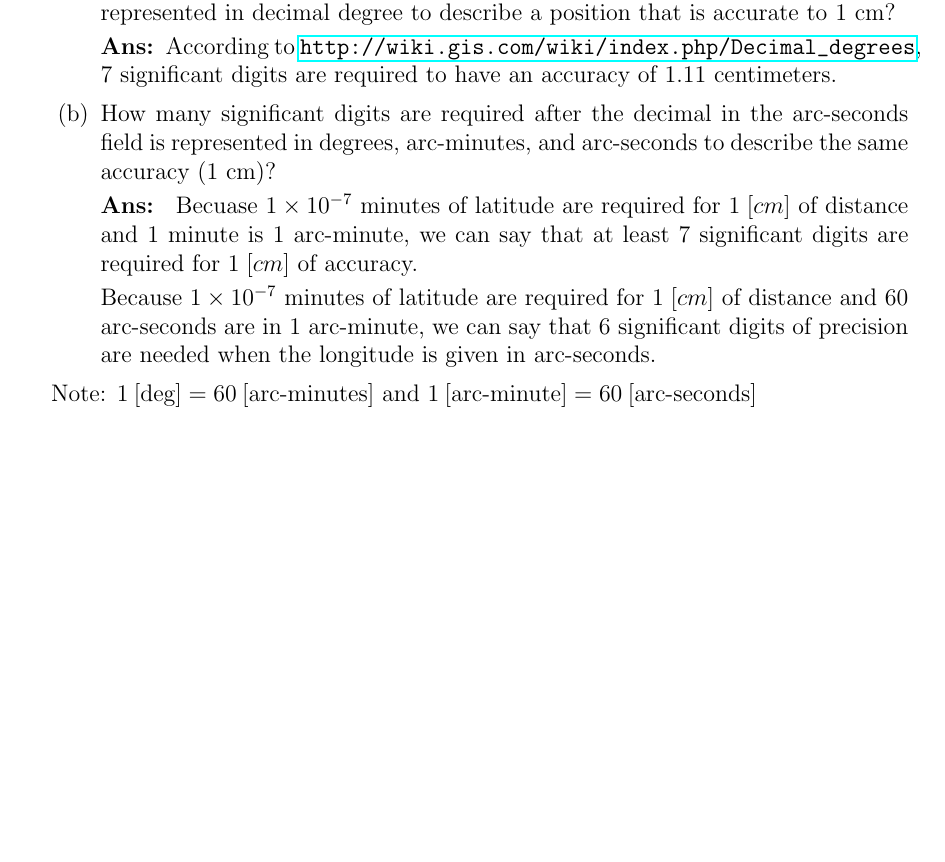
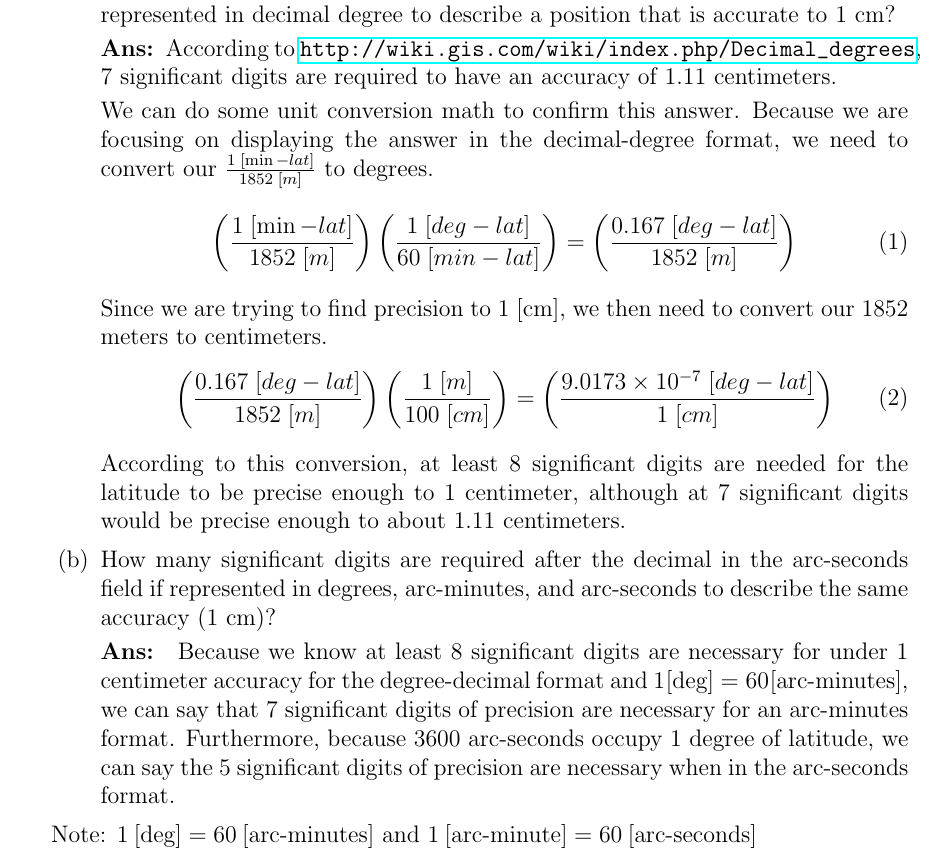
Before and after one commit to nsm0014-princiNav/hw1, a LaTeX problem sheet (hw1.tex): part of page 1 of 7, cut so that both start at the same text, the shorter picture padded with empty space. Compiled offline with pdfLaTeX.

Commit message:
Redid question 1

```diff
--- a/hw1.tex
+++ b/hw1.tex
@@ -33,14 +33,28 @@
     \begin{parts}
         \part{How many significant digits after the decimal must be included for a latitude represented in decimal degree to describe a position that is accurate to 1 cm?}
 
-        \solution{According to \url{http://wiki.gis.com/wiki/index.php/Decimal_degrees},\\ 7 significant digits are required to have an accuracy of 1.11 centimeters.}
+        \solution{According to \url{http://wiki.gis.com/wiki/index.php/Decimal_degrees},\\ 7 significant digits are required to have an accuracy of 1.11 centimeters.
 
-        \part{How many significant digits are required after the decimal in the arc-seconds field is represented in degrees, arc-minutes, and arc-seconds to describe the same accuracy (1 cm)?}
+        We can do some unit conversion math to confirm this answer. Because we are focusing on displaying the answer in the decimal-degree format, we need to convert our $\frac{1\;[\min-lat]}{1852\; [m]}$ to degrees.
+        \begin{equation}
+            \begin{split}
+                \left(\frac{1\;[\min-lat]}{1852\; [m]}\right)\left(\frac{1\;[deg-lat]}{60\; [min-lat]}\right) & = \left(\frac{0.167\;[deg-lat]}{1852\; [m]}\right)\\
+            \end{split}
+        \end{equation}
+        Since we are trying to find precision to 1 [cm], we then need to convert our $1852$ meters to centimeters.
+        \begin{equation}
+            \begin{split}
+                \left(\frac{0.167\;[deg-lat]}{1852\; [m]}\right)\left(\frac{1\;[m]}{100\; [cm]}\right) & = \left(\frac{9.0173\times10^{-7}\;[deg-lat]}{1\; [cm]}\right)
+            \end{split}
+        \end{equation}
+        According to this conversion, at least 8 significant digits are needed for the latitude to be precise enough to 1 centimeter, although at 7 significant digits would be precise enough to about 1.11 centimeters.
+        }
+
+        \part{How many significant digits are required after the decimal in the arc-seconds field if represented in degrees, arc-minutes, and arc-seconds to describe the same accuracy (1 cm)?}
 
         \solution{
-        Becuase $1\times10^{-7}$ minutes of latitude are required for $1\;[cm]$ of distance and $1$ minute is $1$ arc-minute, we can say that at least 7 significant digits are required for $1\;[cm]$ of accuracy.
-
-        Because $1\times10^{-7}$ minutes of latitude are required for $1\;[cm]$ of distance and $60$ arc-seconds are in $1$ arc-minute, we can say that 6 significant digits of precision are needed when the longitude is given in arc-seconds.}
+            Because we know at least 8 significant digits are necessary for under 1 centimeter accuracy for the degree-decimal format and $1 \:\text{[deg]} = 60\: \text{[arc-minutes]}$, we can say that 7 significant digits of precision are necessary for an arc-minutes format. Furthermore, because 3600 arc-seconds occupy 1 degree of latitude, we can say the 5 significant digits of precision are necessary when in the arc-seconds format.
+        }
     \end{parts}
     Note: $1 \:\text{[deg]} = 60\: \text{[arc-minutes]}$ and $1\: \text{[arc-minute]} = 60\: \text{[arc-seconds]}$
     \clearpage
```
